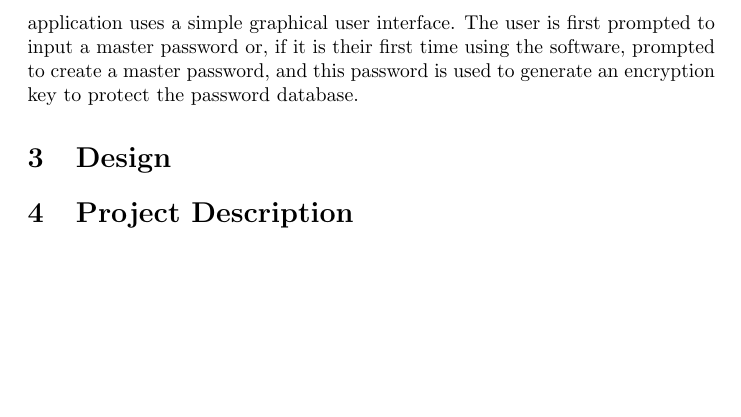
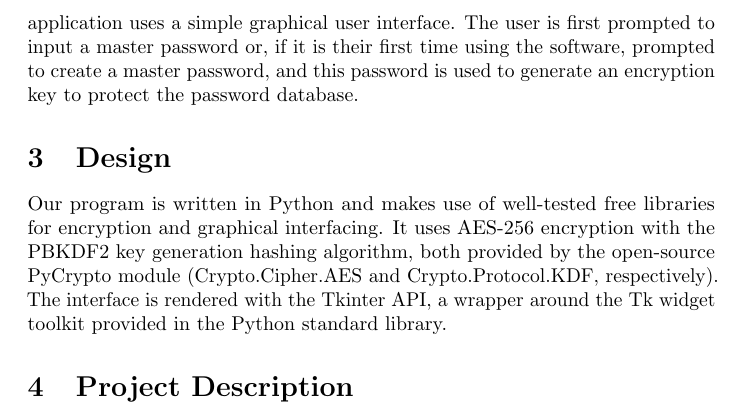
Before and after one commit to twc1990/classproject, a LaTeX document (report.tex): part of page 2 of 2, cut so that both start at the same text, the shorter picture padded with empty space. Compiled offline with pdfLaTeX.

Commit message:
Design section

```diff
--- a/report.tex
+++ b/report.tex
@@ -55,7 +55,13 @@
         used to generate an encryption key to protect the password database.
 
     \section {Design}
-
+        Our program is written in Python and makes use of well-tested free
+        libraries for encryption and graphical interfacing. It uses AES-256
+        encryption with the PBKDF2 key generation hashing algorithm, both
+        provided by the open-source PyCrypto module (Crypto.Cipher.AES and
+        Crypto.Protocol.KDF, respectively). The interface is rendered with
+        the Tkinter API, a wrapper around the Tk widget toolkit provided in the
+        Python standard library.
 
     \section {Project Description}
 
```
